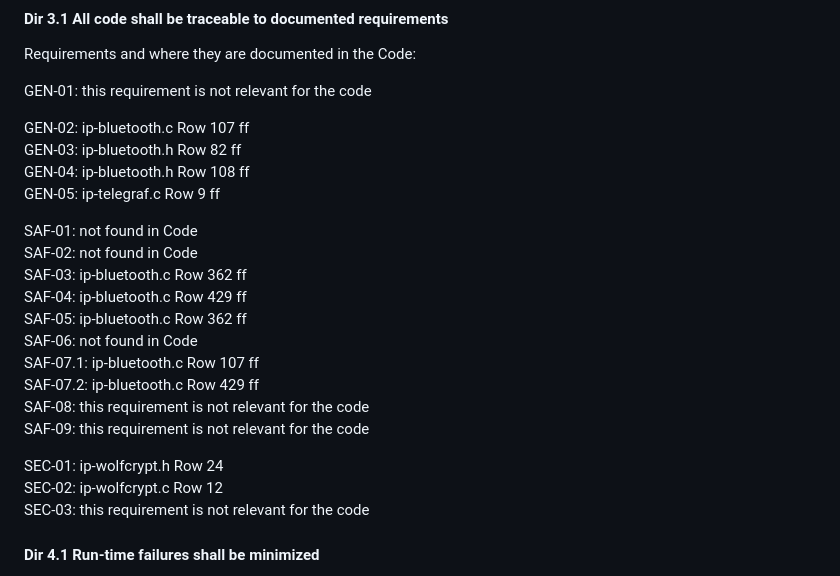
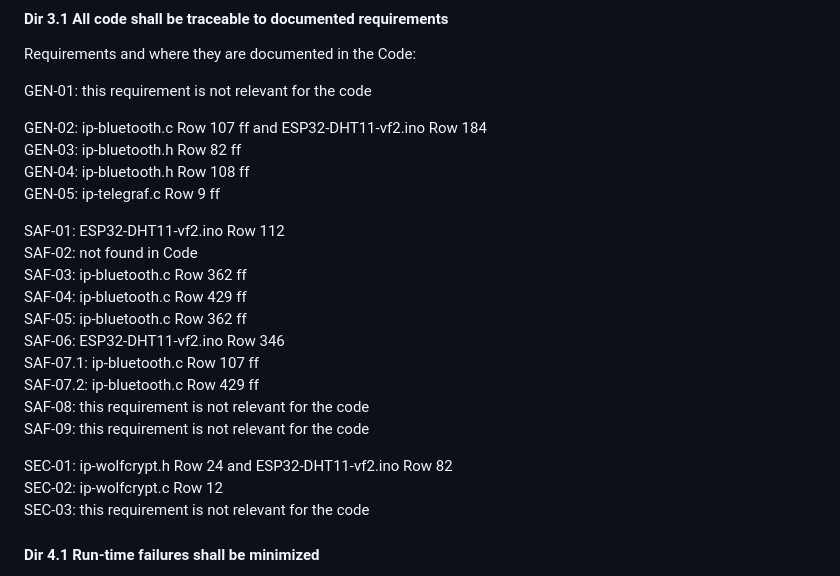
Before and after one commit to ernst-schwaiger/IDP, a Markdown page: ProjectReview/ReviewProtocolIDPProjectGroup1.md, the part around the change. Drawn GitHub-style.

```diff
--- a/ProjectReview/ReviewProtocolIDPProjectGroup1.md
+++ b/ProjectReview/ReviewProtocolIDPProjectGroup1.md
@@ -222,23 +222,23 @@ Requirements and where they are documented in the Code:
 
 GEN-01: this requirement is not relevant for the code
 
-GEN-02: ip-bluetooth.c Row 107 ff
+GEN-02: ip-bluetooth.c Row 107 ff and ESP32-DHT11-vf2.ino Row 184
 GEN-03: ip-bluetooth.h Row 82 ff
 GEN-04: ip-bluetooth.h Row 108 ff
 GEN-05: ip-telegraf.c  Row 9 ff
 
-SAF-01: not found in Code
+SAF-01: ESP32-DHT11-vf2.ino Row 112
 SAF-02: not found in Code
 SAF-03: ip-bluetooth.c Row 362 ff
 SAF-04: ip-bluetooth.c Row 429 ff
 SAF-05: ip-bluetooth.c Row 362 ff
-SAF-06: not found in Code
+SAF-06: ESP32-DHT11-vf2.ino Row 346
 SAF-07.1: ip-bluetooth.c Row 107 ff
 SAF-07.2: ip-bluetooth.c Row 429 ff
 SAF-08: this requirement is not relevant for the code
 SAF-09: this requirement is not relevant for the code
 
-SEC-01: ip-wolfcrypt.h Row 24
+SEC-01: ip-wolfcrypt.h Row 24 and ESP32-DHT11-vf2.ino Row 82
 SEC-02: ip-wolfcrypt.c Row 12
 SEC-03: this requirement is not relevant for the code
 
```
